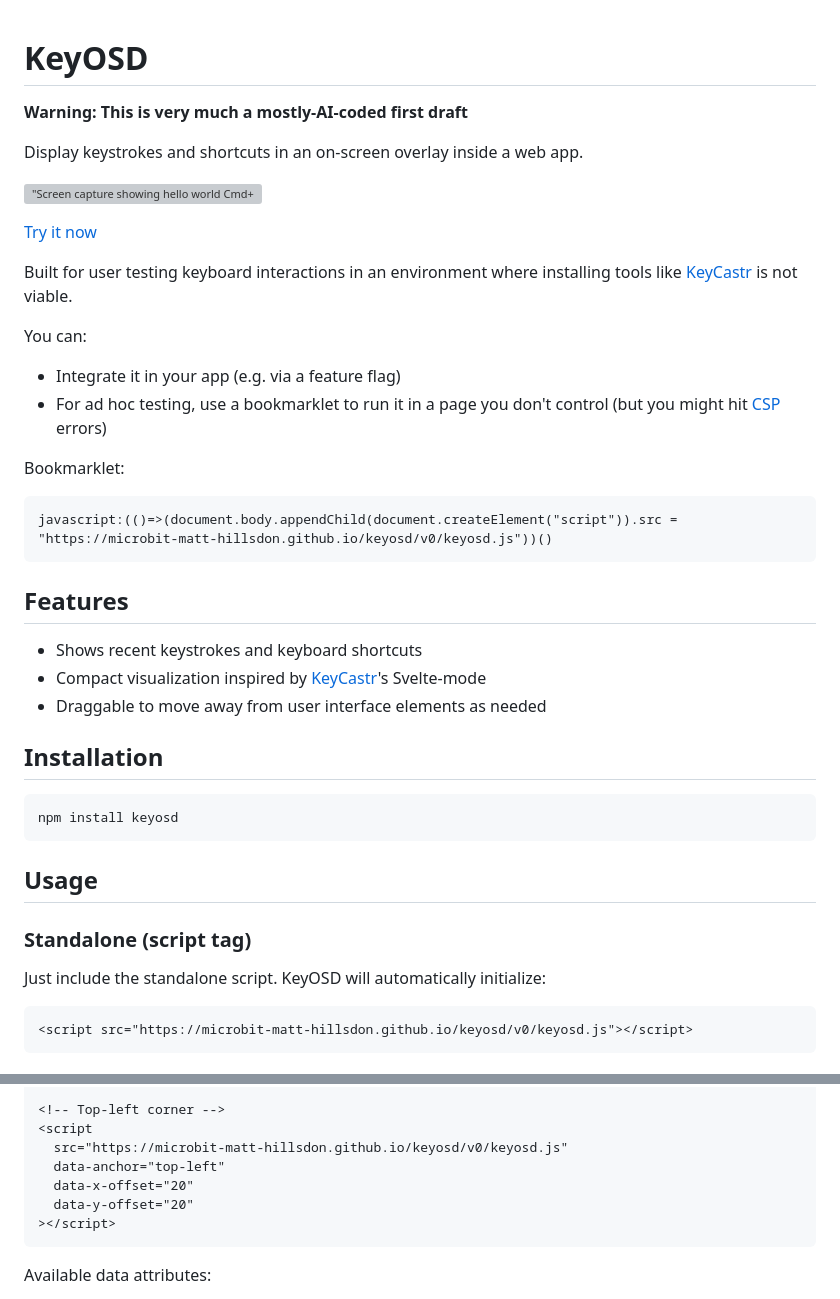
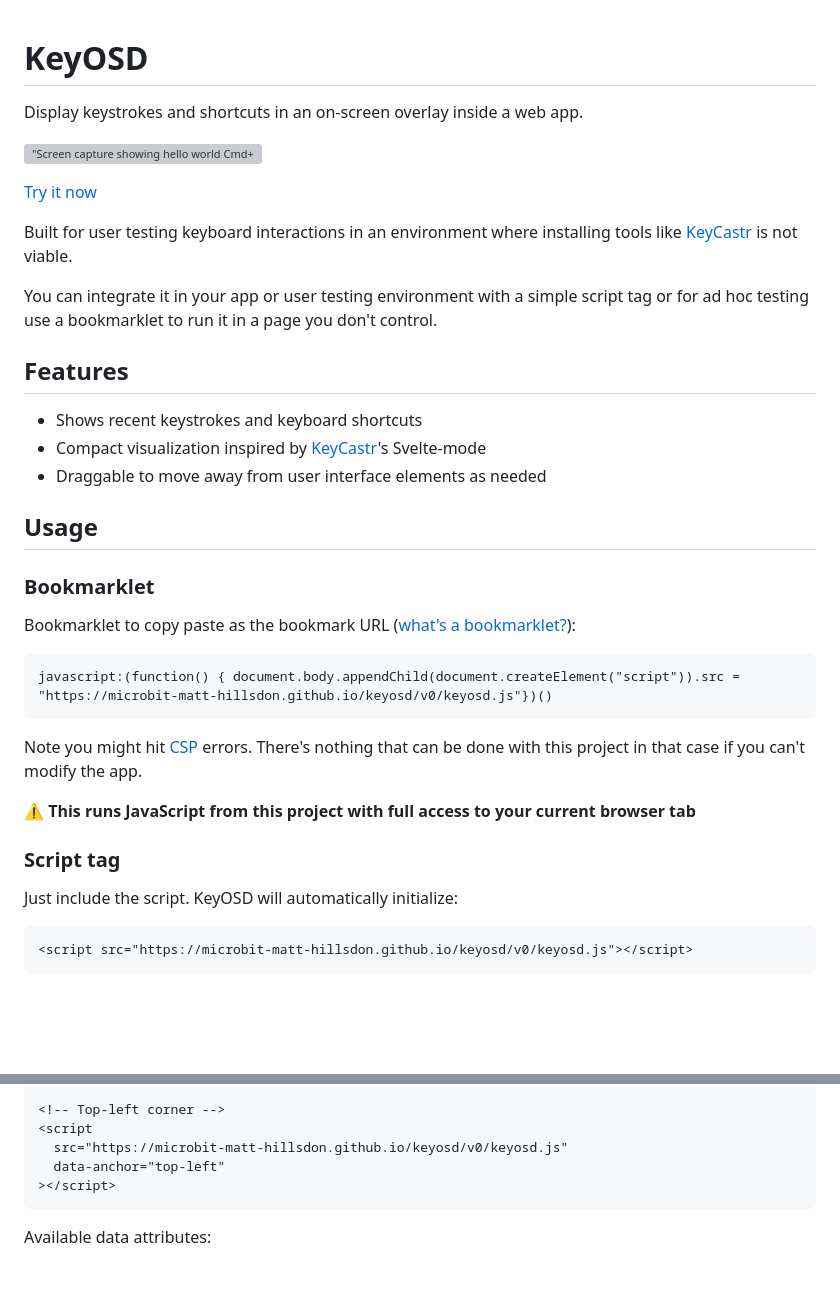
Before and after one commit to microbit-matt-hillsdon/keyosd, a Markdown page: README.md, 2 parts joined by grey strips. Drawn GitHub-style; blank space fills up the shorter version; grey boxes are pictures that could not be loaded.

````diff
--- a/README.md
+++ b/README.md
@@ -1,6 +1,4 @@
 # KeyOSD
-
-**Warning: This is very much a mostly-AI-coded first draft**
 
 Display keystrokes and shortcuts in an on-screen overlay inside a web app.
 
@@ -11,16 +9,7 @@ Display keystrokes and shortcuts in an on-screen overlay inside a web app.
 Built for user testing keyboard interactions in an environment where installing
 tools like [KeyCastr](https://github.com/keycastr/keycastr) is not viable.
 
-You can:
-
-- Integrate it in your app (e.g. via a feature flag)
-- For ad hoc testing, use a bookmarklet to run it in a page you don't control (but you might hit [CSP](https://developer.mozilla.org/en-US/docs/Web/HTTP/Guides/CSP) errors)
-
-Bookmarklet:
-
-```
-javascript:(()=>(document.body.appendChild(document.createElement("script")).src = "https://microbit-matt-hillsdon.github.io/keyosd/v0/keyosd.js"))()
-```
+You can integrate it in your app or user testing environment with a simple script tag or for ad hoc testing use a bookmarklet to run it in a page you don't control.
 
 ## Features
 
@@ -28,17 +17,24 @@ javascript:(()=>(document.body.appendChild(document.createElement("script")).src
 - Compact visualization inspired by [KeyCastr](https://github.com/keycastr/keycastr)'s Svelte-mode
 - Draggable to move away from user interface elements as needed
 
-## Installation
+## Usage
 
-```bash
-npm install keyosd
+### Bookmarklet
+
+Bookmarklet to copy paste as the bookmark URL ([what's a bookmarklet?](https://en.wikipedia.org/wiki/Bookmarklet)):
+
+```
+javascript:(function() { document.body.appendChild(document.createElement("script")).src = "https://microbit-matt-hillsdon.github.io/keyosd/v0/keyosd.js"})()
 ```
 
-## Usage
+Note you might hit [CSP](https://developer.mozilla.org/en-US/docs/Web/HTTP/Guides/CSP) errors. There's nothing that can be done with this project in that case if you can't modify the app.
 
-### Standalone (script tag)
+**⚠️ This runs JavaScript from this project with full access to your current browser tab**
 
-Just include the standalone script. KeyOSD will automatically initialize:
+
+### Script tag
+
+Just include the script. KeyOSD will automatically initialize:
 
 ```html
 <script src="https://microbit-matt-hillsdon.github.io/keyosd/v0/keyosd.js"></script>
@@ -64,8 +60,6 @@ Configure the overlay position using data attributes on the script tag:
 <script
   src="https://microbit-matt-hillsdon.github.io/keyosd/v0/keyosd.js"
   data-anchor="top-left"
-  data-x-offset="20"
-  data-y-offset="20"
 ></script>
 ```
 
````
